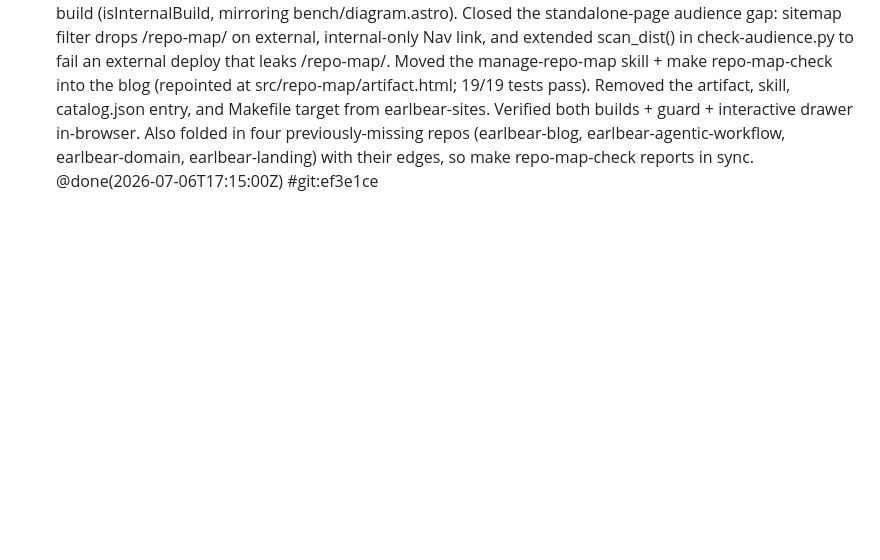
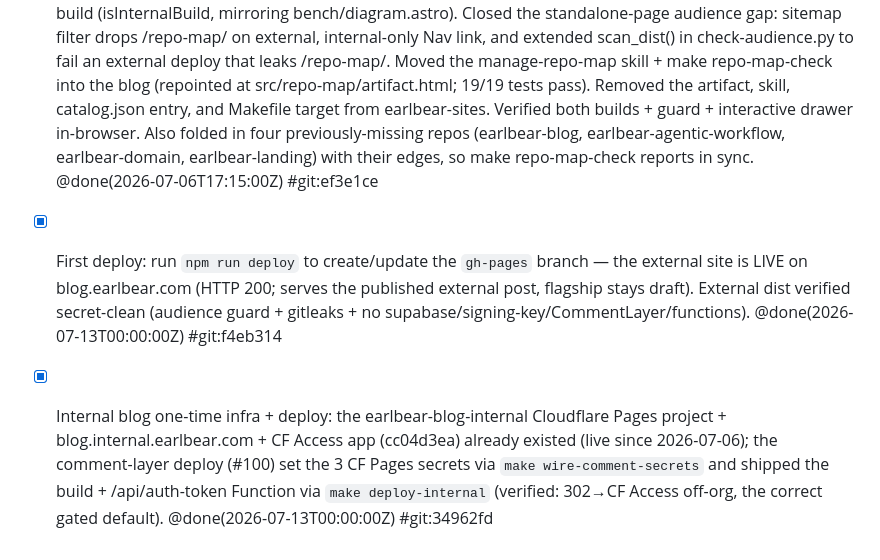
Before and after one commit to EarlBear/blog, a Markdown page: docs/tasks/done.md, the part around the change. Drawn GitHub-style; blank space fills up the shorter version.

```diff
--- a/docs/tasks/done.md
+++ b/docs/tasks/done.md
@@ -80,3 +80,5 @@ Tasks land here (or in [backlog.md](./backlog.md)) **before** being deleted from
 - [x] Build external-post-review skill + check-secret-sauce.py (advisory hook): a section-level editorial pass on correctly-public posts that flags passages over-sharing proprietary "secret sauce" (verbatim prompts, full configs, exact tuning knobs, internal economics, recipe framing) and recommends softer rewrites that keep the marketing value — distinct from audience-audit (which moves whole posts). Wired npm run secret-sauce-check + PostToolUse hook (advisory, never blocks; silent on internal posts), added to CLAUDE.md Skills; calibrated (fires 6/6 on synthetic over-share, quiet on real storytelling posts). @done(2026-07-06T12:40:00Z) #git:pending
 - [x] Change internal-only-example post pubDate 2026-07-05 → 2026-07-03 and redeploy the internal site so the new date is live @done(2026-07-06T00:00:00Z) #git:344128a3
 - [x] Move the Repo Map from ../earlbear-sites into the internal blog as a standalone page. Vendored the artifact to src/repo-map/artifact.html (Mermaid diagram + click-through drawer, tokens inlined at build time from src/styles/tokens.css) and served it via src/pages/repo-map.astro — self-guarded to 404 on the external build (isInternalBuild, mirroring bench/diagram.astro). Closed the standalone-page audience gap: sitemap filter drops /repo-map/ on external, internal-only Nav link, and extended scan_dist() in check-audience.py to fail an external deploy that leaks /repo-map/. Moved the manage-repo-map skill + make repo-map-check into the blog (repointed at src/repo-map/artifact.html; 19/19 tests pass). Removed the artifact, skill, catalog.json entry, and Makefile target from earlbear-sites. Verified both builds + guard + interactive drawer in-browser. Also folded in four previously-missing repos (earlbear-blog, earlbear-agentic-workflow, earlbear-domain, earlbear-landing) with their edges, so make repo-map-check reports in sync. @done(2026-07-06T17:15:00Z) #git:ef3e1ce
+- [x] First deploy: run `npm run deploy` to create/update the `gh-pages` branch — the external site is LIVE on blog.earlbear.com (HTTP 200; serves the published external post, flagship stays draft). External dist verified secret-clean (audience guard + gitleaks + no supabase/signing-key/CommentLayer/functions). @done(2026-07-13T00:00:00Z) #git:f4eb314
+- [x] Internal blog one-time infra + deploy: the earlbear-blog-internal Cloudflare Pages project + blog.internal.earlbear.com + CF Access app (cc04d3ea) already existed (live since 2026-07-06); the comment-layer deploy (#100) set the 3 CF Pages secrets via `make wire-comment-secrets` and shipped the build + /api/auth-token Function via `make deploy-internal` (verified: 302→CF Access off-org, the correct gated default). @done(2026-07-13T00:00:00Z) #git:34962fd
```
Also changed, not shown: docs/tasks/backlog.md (+1 -1 lines).
